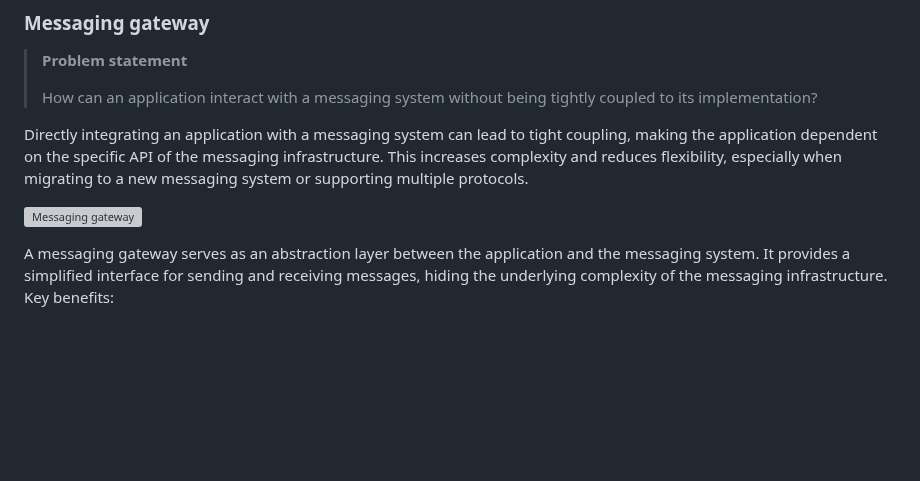
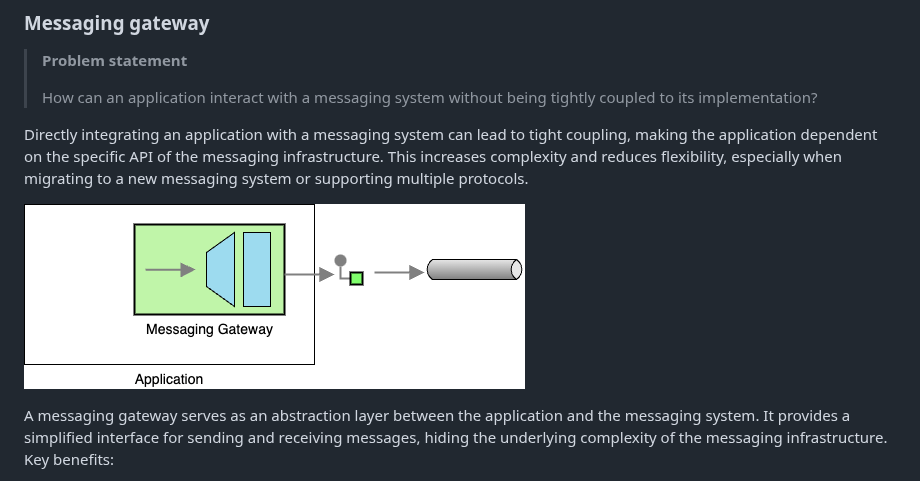
Before and after one commit to ceedee666/systems-integration, a Markdown page: lectures/enterprise-integration-patterns-details.md, the part around the change. Drawn GitHub-style; blank space fills up the shorter version; grey boxes are pictures that could not be loaded.

```diff
--- a/lectures/enterprise-integration-patterns-details.md
+++ b/lectures/enterprise-integration-patterns-details.md
@@ -1418,7 +1418,7 @@ infrastructure. This increases complexity and reduces
 flexibility, especially when migrating to a new messaging system or supporting
 multiple protocols.
 
-![Messaging gateway](./img/messaging-gateway.drawio.png)
+![Messaging gateway](./imgs/messaging-gateway.drawio.png)
 
 A messaging gateway serves as an abstraction layer between the application and
 the messaging system. It provides a simplified interface for sending and
```
